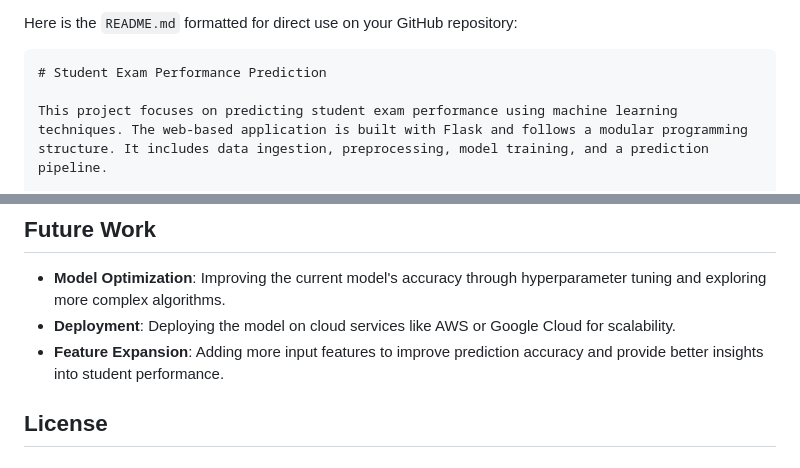
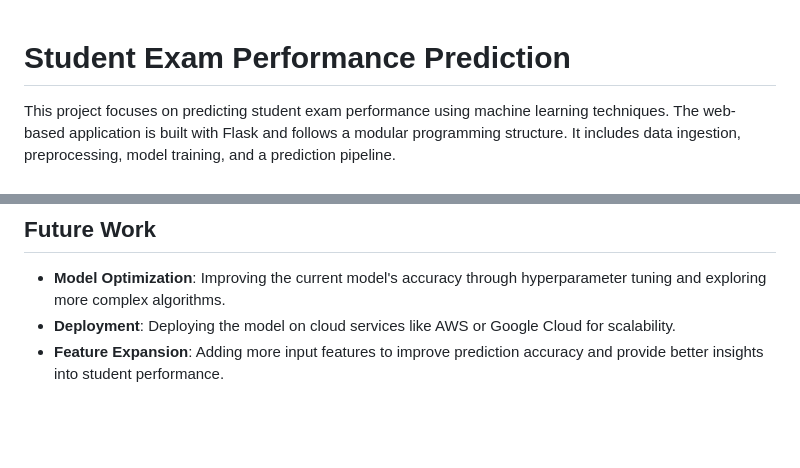
Before and after one commit to Dirdh2011/Project1-, a Markdown page: README.md, 2 parts joined by grey strips. Rendered like a GitHub page; blank space fills up the shorter version.

````diff
--- a/README.md
+++ b/README.md
@@ -1,6 +1,6 @@
-Here is the `README.md` formatted for direct use on your GitHub repository:
 
-```markdown
+
+
 # Student Exam Performance Prediction
 
 This project focuses on predicting student exam performance using machine learning techniques. The web-based application is built with Flask and follows a modular programming structure. It includes data ingestion, preprocessing, model training, and a prediction pipeline.
@@ -143,5 +143,3 @@ The front-end of the application is designed with HTML (in the `template/` folde
 - **Model Optimization**: Improving the current model's accuracy through hyperparameter tuning and exploring more complex algorithms.
 - **Deployment**: Deploying the model on cloud services like AWS or Google Cloud for scalability.
 - **Feature Expansion**: Adding more input features to improve prediction accuracy and provide better insights into student performance.
-
-## License
````
